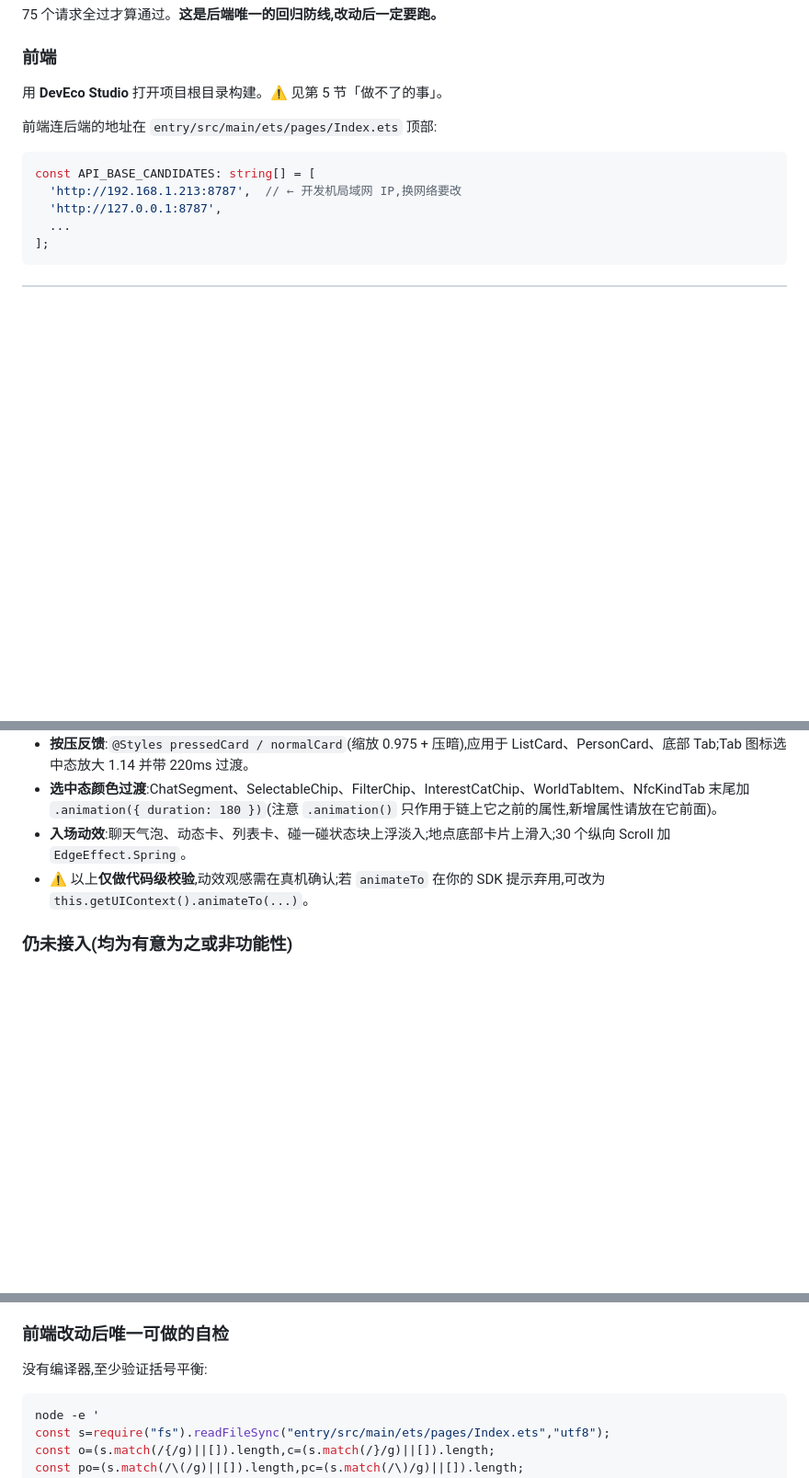
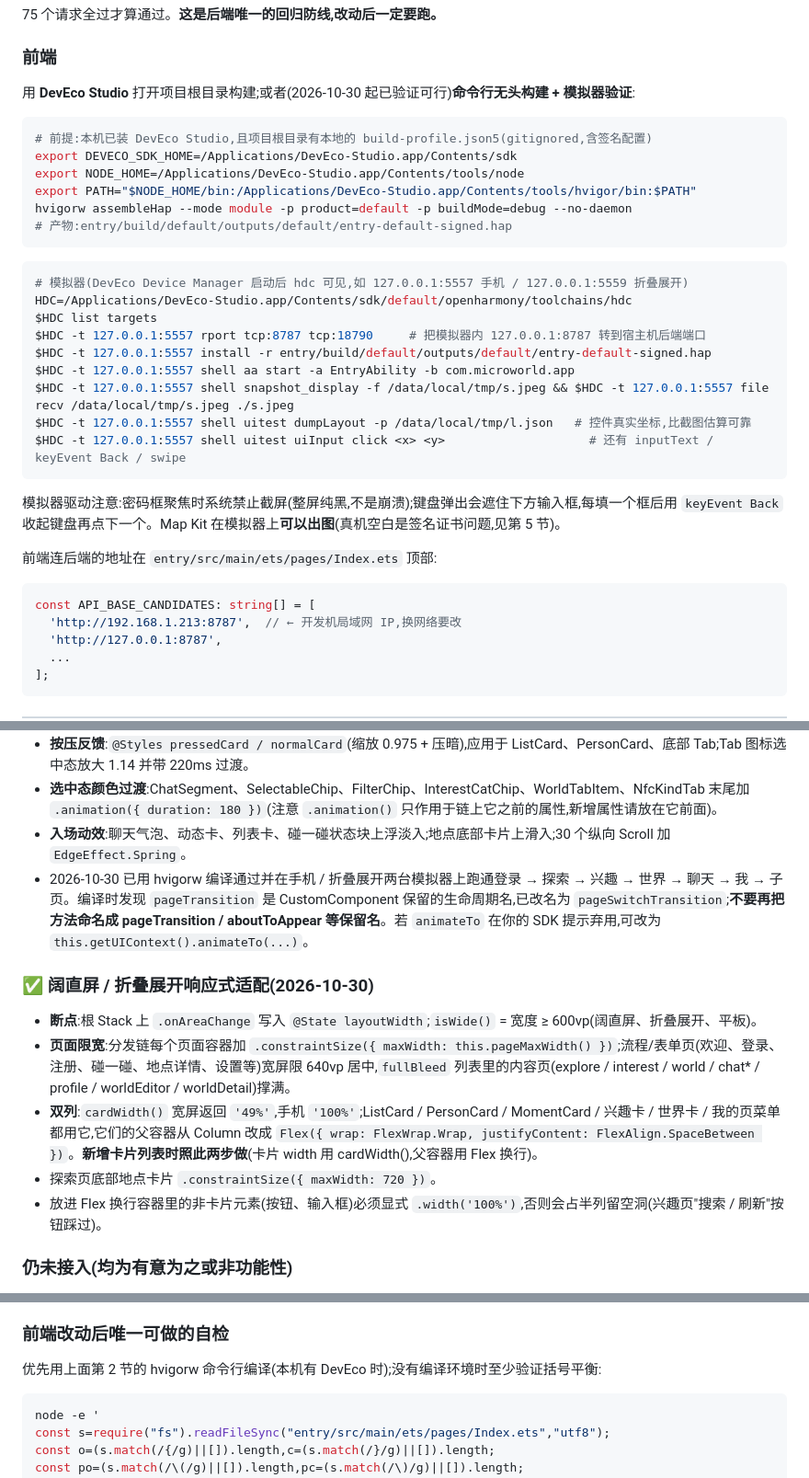
Before and after one commit to robin90339116-ops/MicroWorld, a Markdown page: HANDOVER.md, 3 parts joined by grey strips. Shown at 92% size. Rendered like a GitHub page; blank space fills up the shorter version.

Commit message:
docs: 交接文档补充命令行构建、模拟器验证流程与响应式适配约定
Co-Authored-By: Claude Fable 5.1 <noreply@anthropic.com>

````diff
--- a/HANDOVER.md
+++ b/HANDOVER.md
@@ -45,7 +45,30 @@ cd backend && npm run smoke
 
 ### 前端
 
-用 **DevEco Studio** 打开项目根目录构建。⚠️ 见第 5 节「做不了的事」。
+用 **DevEco Studio** 打开项目根目录构建;或者(2026-10-30 起已验证可行)**命令行无头构建 + 模拟器验证**:
+
+```bash
+# 前提:本机已装 DevEco Studio,且项目根目录有本地的 build-profile.json5(gitignored,含签名配置)
+export DEVECO_SDK_HOME=/Applications/DevEco-Studio.app/Contents/sdk
+export NODE_HOME=/Applications/DevEco-Studio.app/Contents/tools/node
+export PATH="$NODE_HOME/bin:/Applications/DevEco-Studio.app/Contents/tools/hvigor/bin:$PATH"
+hvigorw assembleHap --mode module -p product=default -p buildMode=debug --no-daemon
+# 产物:entry/build/default/outputs/default/entry-default-signed.hap
+```
+
+```bash
+# 模拟器(DevEco Device Manager 启动后 hdc 可见,如 127.0.0.1:5557 手机 / 127.0.0.1:5559 折叠展开)
+HDC=/Applications/DevEco-Studio.app/Contents/sdk/default/openharmony/toolchains/hdc
+$HDC list targets
+$HDC -t 127.0.0.1:5557 rport tcp:8787 tcp:18790     # 把模拟器内 127.0.0.1:8787 转到宿主机后端端口
+$HDC -t 127.0.0.1:5557 install -r entry/build/default/outputs/default/entry-default-signed.hap
+$HDC -t 127.0.0.1:5557 shell aa start -a EntryAbility -b com.microworld.app
+$HDC -t 127.0.0.1:5557 shell snapshot_display -f /data/local/tmp/s.jpeg && $HDC -t 127.0.0.1:5557 file recv /data/local/tmp/s.jpeg ./s.jpeg
+$HDC -t 127.0.0.1:5557 shell uitest dumpLayout -p /data/local/tmp/l.json   # 控件真实坐标,比截图估算可靠
+$HDC -t 127.0.0.1:5557 shell uitest uiInput click <x> <y>                    # 还有 inputText / keyEvent Back / swipe
+```
+
+模拟器驱动注意:密码框聚焦时系统禁止截屏(整屏纯黑,不是崩溃);键盘弹出会遮住下方输入框,每填一个框后用 `keyEvent Back` 收起键盘再点下一个。Map Kit 在模拟器上**可以出图**(真机空白是签名证书问题,见第 5 节)。
 
 前端连后端的地址在 `entry/src/main/ets/pages/Index.ets` 顶部:
 
@@ -132,7 +155,15 @@ MicroWorld/
 - **按压反馈**:`@Styles pressedCard / normalCard`(缩放 0.975 + 压暗),应用于 ListCard、PersonCard、底部 Tab;Tab 图标选中态放大 1.14 并带 220ms 过渡。
 - **选中态颜色过渡**:ChatSegment、SelectableChip、FilterChip、InterestCatChip、WorldTabItem、NfcKindTab 末尾加 `.animation({ duration: 180 })`(注意 `.animation()` 只作用于链上它之前的属性,新增属性请放在它前面)。
 - **入场动效**:聊天气泡、动态卡、列表卡、碰一碰状态块上浮淡入;地点底部卡片上滑入;30 个纵向 Scroll 加 `EdgeEffect.Spring`。
-- ⚠️ 以上**仅做代码级校验**,动效观感需在真机确认;若 `animateTo` 在你的 SDK 提示弃用,可改为 `this.getUIContext().animateTo(...)`。
+- 2026-10-30 已用 hvigorw 编译通过并在手机 / 折叠展开两台模拟器上跑通登录 → 探索 → 兴趣 → 世界 → 聊天 → 我 → 子页。编译时发现 `pageTransition` 是 CustomComponent 保留的生命周期名,已改名为 `pageSwitchTransition`;**不要再把方法命名成 pageTransition / aboutToAppear 等保留名**。若 `animateTo` 在你的 SDK 提示弃用,可改为 `this.getUIContext().animateTo(...)`。
+
+### ✅ 阔直屏 / 折叠展开响应式适配(2026-10-30)
+
+- **断点**:根 Stack 上 `.onAreaChange` 写入 `@State layoutWidth`;`isWide()` = 宽度 ≥ 600vp(阔直屏、折叠展开、平板)。
+- **页面限宽**:分发链每个页面容器加 `.constraintSize({ maxWidth: this.pageMaxWidth() })`;流程/表单页(欢迎、登录、注册、碰一碰、地点详情、设置等)宽屏限 640vp 居中,`fullBleed` 列表里的内容页(explore / interest / world / chat* / profile / worldEditor / worldDetail)撑满。
+- **双列**:`cardWidth()` 宽屏返回 `'49%'`,手机 `'100%'`;ListCard / PersonCard / MomentCard / 兴趣卡 / 世界卡 / 我的页菜单都用它,它们的父容器从 Column 改成 `Flex({ wrap: FlexWrap.Wrap, justifyContent: FlexAlign.SpaceBetween })`。**新增卡片列表时照此两步做**(卡片 width 用 cardWidth(),父容器用 Flex 换行)。
+- 探索页底部地点卡片 `.constraintSize({ maxWidth: 720 })`。
+- 放进 Flex 换行容器里的非卡片元素(按钮、输入框)必须显式 `.width('100%')`,否则会占半列留空洞(兴趣页"搜索 / 刷新"按钮踩过)。
 
 ### 仍未接入(均为有意为之或非功能性)
 
@@ -154,7 +185,7 @@ MicroWorld/
 
 ### 前端改动后唯一可做的自检
 
-没有编译器,至少验证括号平衡:
+优先用上面第 2 节的 hvigorw 命令行编译(本机有 DevEco 时);没有编译环境时至少验证括号平衡:
 
 ```bash
 node -e '
````
Also changed, not shown: other parts of HANDOVER.md (+1 -1 lines).
